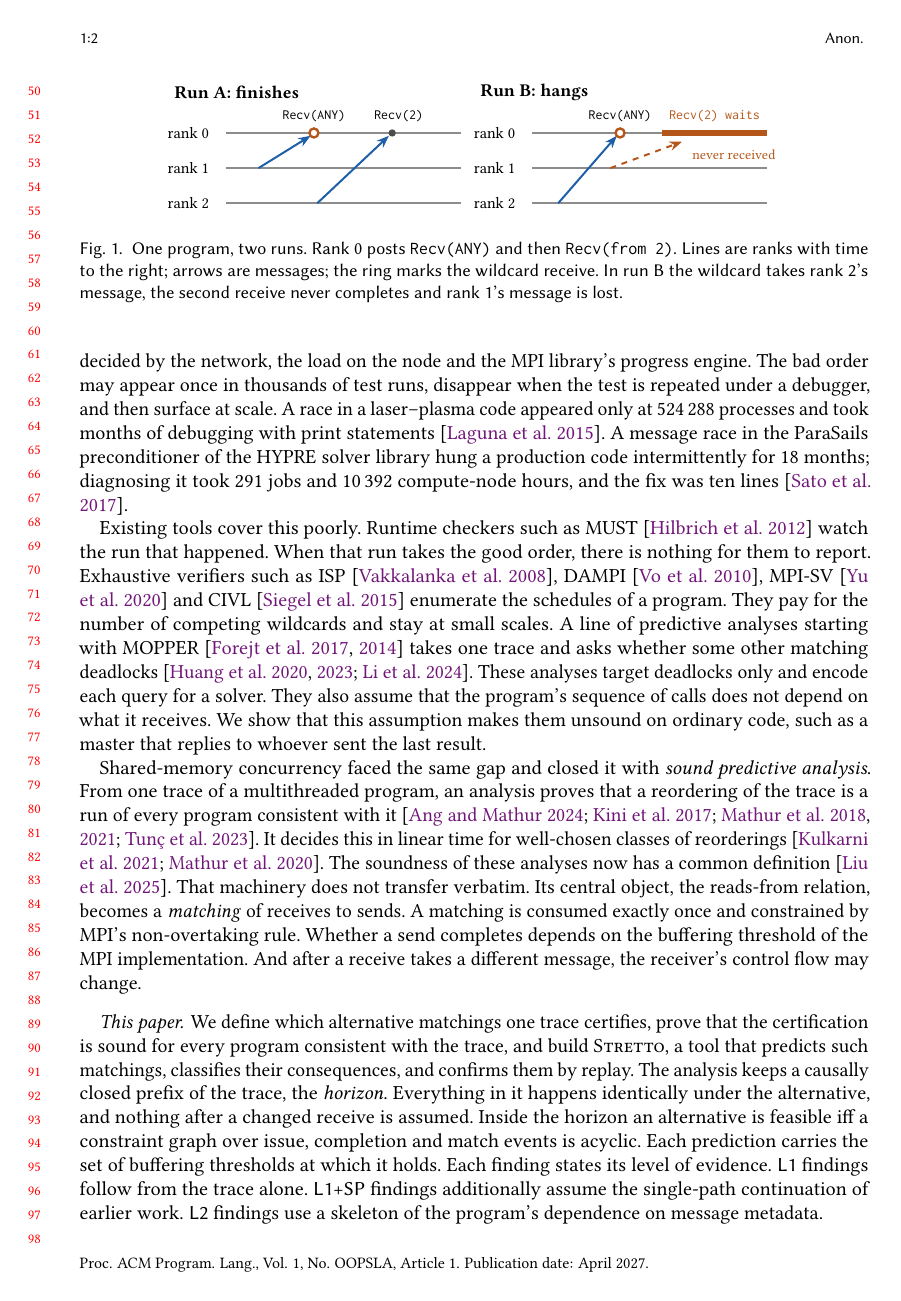
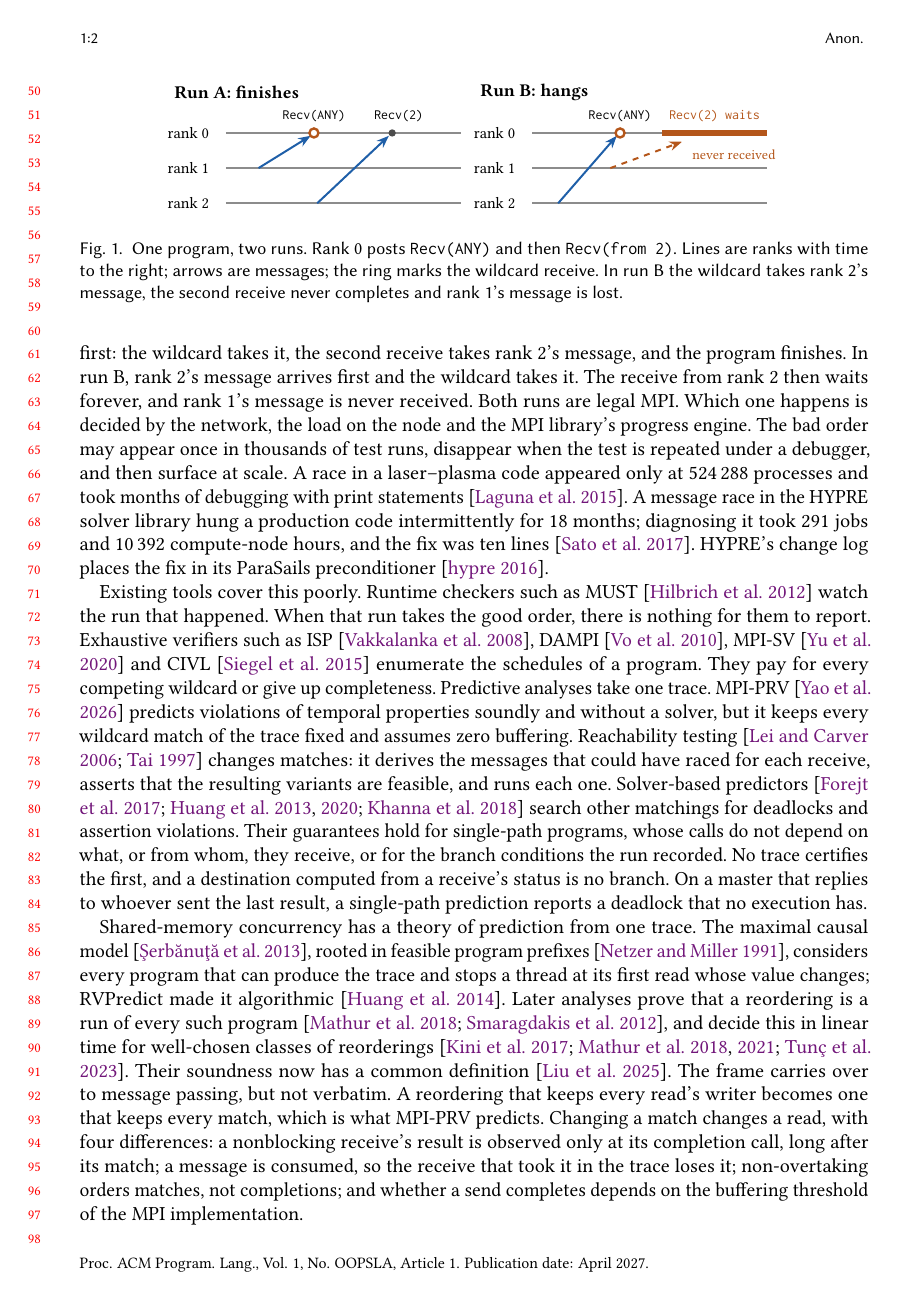
Before and after one commit to focs-lab/stretto, a LaTeX paper (paper/main.tex, which reads paper/sections/intro.tex): page 2 of 31 before the commit and page 2 of 32 after it. Compiled offline with pdfLaTeX.

Commit message:
paper: Narrow the claims of abstract and introduction
The abstract said that MPI predictors so far search for deadlocks with
a solver; MPI-PRV predicts without one, keeping every wildcard match
fixed. The contribution is now stated as alternative matchings, proved
for every program consistent with the trace up to the horizon and
decided without a solver, with reachability testing and the solver
line named for what they do and for what their guarantees cover.

The introduction credits the consistent-program model to the maximal
causal model, feasible prefixes and RVPredict instead of WCP and its
successors, cites WCP, SHB, SyncP and SPD rather than the hardness
papers for the linear-time classes, and gives the differences MPI
makes (results seen at completion, consumed messages, non-overtaking
on matches, blocking at a threshold) instead of a change of control
flow, which shared memory handles too. Monotonicity is claimed for
steals at blocking receives only, as the theorem says; T3 is the
formal counterpart of the slack-elasticity observation; the levels are
a reporting discipline; replay is credited for its pins, logs and
control run, not for forcing a match. Source wildcards appear in 3 of
14 proxy applications, not 4, and HYPRE's change log, not the noise
injection paper, places the fix in ParaSails. NPB MG joins the summary
of the evaluation.

```diff
--- a/paper/sections/intro.tex
+++ b/paper/sections/intro.tex
@@ -21,9 +21,10 @@ the load on the node and the MPI library's progress engine. The bad order may ap
 in thousands of test runs, disappear when the test is repeated under a debugger, and
 then surface at scale. A race in a laser--plasma code appeared only at 524\,288 processes
 and took months of debugging with print statements~\citep{laguna15cacm}. A message race
-in the ParaSails preconditioner of the HYPRE solver library hung a production code
-intermittently for 18 months; diagnosing it took 291 jobs and 10\,392 compute-node hours,
-and the fix was ten lines~\citep{sato17ninja}.
+in the HYPRE solver library hung a production code intermittently for 18 months; diagnosing
+it took 291 jobs and 10\,392 compute-node hours, and the fix was ten
+lines~\citep{sato17ninja}. HYPRE's change log places the fix in its ParaSails
+preconditioner~\citep{hypre-changelog}.
 
 \begin{figure}[t]
 \input{figures/tworuns}
@@ -38,34 +39,31 @@ Existing tools cover this poorly. Runtime checkers such as \MUST~\citep{hilbrich
 watch the run that happened. When that run takes the good order, there is nothing for them to
 report. Exhaustive verifiers such as ISP~\citep{vakkalanka08isp},
 DAMPI~\citep{vo10dampi}, MPI-SV~\citep{yu20mpisv} and CIVL~\citep{siegel15civl}
-enumerate the schedules of a program. They pay for the number of competing
-wildcards and stay at small scales. A line of predictive analyses starting with
-MOPPER~\citep{forejt14mopper,forejt17mopper} takes one trace and asks whether some other
-matching deadlocks~\citep{huang20ase,huang23tpds,li24parco}. These analyses target deadlocks
-only and encode each query for a solver. They also assume that the program's sequence of
-calls does not depend on what it receives. We show that this assumption makes them
-unsound on ordinary code, such as a master that replies to whoever sent the last result.
+enumerate the schedules of a program. They pay for every competing wildcard or give up
+completeness. Predictive analyses take one trace. MPI-PRV~\citep{yao26mpiprv} predicts
+violations of temporal properties soundly and without a solver, but it keeps every wildcard
+match of the trace fixed and assumes zero buffering. Reachability
+testing~\citep{tai97race,lei06reachability} changes matches: it derives the messages that
+could have raced for each receive, asserts that the resulting variants are feasible, and runs
+each one. Solver-based predictors~\citep{huang13ase,forejt17mopper,huang20ase,khanna18hermes}
+search other matchings for deadlocks and assertion violations. Their guarantees hold for
+single-path programs, whose calls do not depend on what, or from whom, they receive, or for
+the branch conditions the run recorded. No trace certifies the first, and a destination
+computed from a receive's status is no branch. On a master that replies to whoever sent the
+last result, a single-path prediction reports a deadlock that no execution has.
 
-Shared-memory concurrency faced the same gap and closed it with \emph{sound predictive
-analysis}. From one trace of a multithreaded program, an analysis proves that a
-reordering of the trace is a run of every program consistent with
-it~\citep{kini17wcp,mathur18shb,mathur21syncp,tunc23spd,ang24strong}. It decides this in
-linear time for well-chosen classes of reorderings~\citep{mathur20lics,kulkarni21concur}.
-The soundness of these analyses now has a common
-definition~\citep{liu25soundness}. That machinery does not transfer verbatim. Its
-central object, the reads-from relation, becomes a \emph{matching} of receives to sends.
-A matching is consumed exactly once and constrained by MPI's non-overtaking rule. Whether
-a send completes depends on the buffering threshold of the MPI implementation. And after
-a receive takes a different message, the receiver's control flow may change.
+Shared-memory concurrency has a theory of prediction from one trace. The maximal causal
+model~\citep{serbanuta12mcm}, rooted in feasible program prefixes~\citep{netzer91accuracy},
+considers every program that can produce the trace and stops a thread at its first read
+whose value changes; RVPredict made it algorithmic~\citep{huang14rvpredict}. Later analyses
+prove that a reordering is a run of every such program~\citep{smaragdakis12cp,mathur18shb},
+and decide this in linear time for well-chosen classes of
+reorderings~\citep{kini17wcp,mathur18shb,mathur21syncp,tunc23spd}. Their soundness now has a
+common definition~\citep{liu25soundness}. The frame carries over to message passing, but
+not verbatim. A reordering that keeps every read's writer becomes one that keeps every
+match, which is what MPI-PRV predicts. Changing a match changes a read, with four
+differences: a nonblocking receive's result is observed only at its completion call, long
+after its match; a message is consumed, so the receive that took it in the trace loses it;
+non-overtaking orders matches, not completions; and whether a send completes depends on the
+buffering threshold of the MPI implementation.
 
-\paragraph{This paper.} We define which alternative matchings one trace certifies, prove
-that the certification is sound for every program consistent with the trace, and build
-\tool, a tool that predicts such matchings, classifies their consequences, and confirms
-them by replay. The analysis keeps a causally closed prefix of the trace, the
-\emph{horizon}. Everything in it happens identically under the alternative, and nothing
-after a changed receive is assumed. Inside the horizon an alternative is feasible iff a
-constraint graph over issue, completion and match events is acyclic. Each prediction
-carries the set of buffering thresholds at which it holds. Each finding states its level
-of evidence. \Lone findings follow from the trace alone. \LoneSP findings additionally
-assume the single-path continuation of earlier work. \Ltwo findings use a skeleton of
-the program's dependence on message metadata.
@@ -72,4 +85,3 @@ the program's dependence on message metadata.
 
 \paragraph{Contributions.}
 \begin{itemize}[leftmargin=*]
-\item A model of programs consistent with a trace and a constraint graph with match nodes.
```
Also changed, not shown: paper/sections/abstract.tex (+20 -17 lines), paper/sections/conclusion.tex (+5 -6 lines), paper/sections/overview.tex (+3 -3 lines), paper/sections/intro.tex (55 more changed lines).
